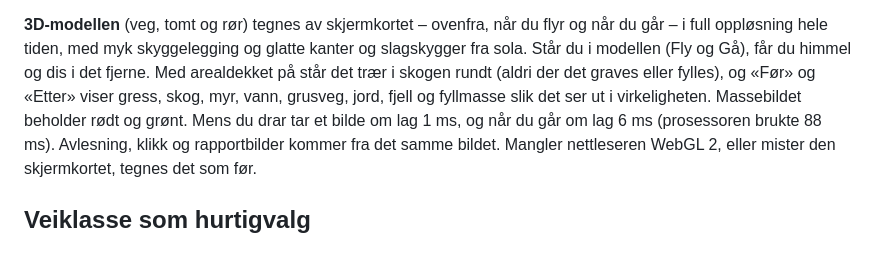
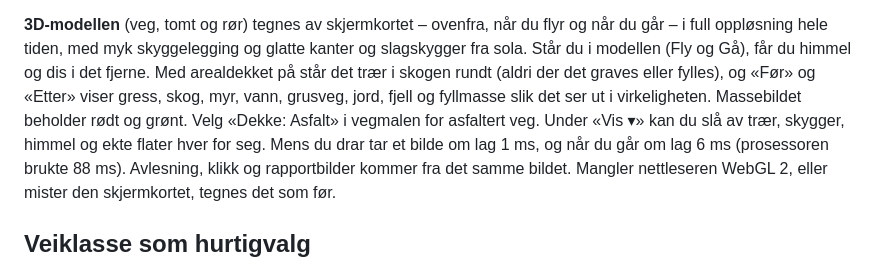
Before and after one commit to thomashauge03/masseberegner, a Markdown page: README.md, the part around the change. GitHub-like rendering.

Commit message:
README og FORTSETTELSE: asfalt i vegmalen og bryterne i Vis
Co-Authored-By: Claude Opus 5.5 <noreply@anthropic.com>

```diff
--- a/README.md
+++ b/README.md
@@ -61,7 +61,9 @@ glatte kanter og slagskygger fra sola. Står du i modellen (Fly og Gå), får
 du himmel og dis i det fjerne. Med arealdekket på står det trær i skogen
 rundt (aldri der det graves eller fylles), og «Før» og «Etter» viser gress,
 skog, myr, vann, grusveg, jord, fjell og fyllmasse slik det ser ut i
-virkeligheten. Massebildet beholder rødt og grønt. Mens du drar tar et bilde om lag 1 ms, og når
+virkeligheten. Massebildet beholder rødt og grønt. Velg «Dekke: Asfalt» i
+vegmalen for asfaltert veg. Under «Vis ▾» kan du slå av trær, skygger,
+himmel og ekte flater hver for seg. Mens du drar tar et bilde om lag 1 ms, og når
 du går om lag 6 ms (prosessoren brukte 88 ms). Avlesning, klikk og rapportbilder kommer fra det
 samme bildet. Mangler nettleseren WebGL 2, eller mister den skjermkortet,
 tegnes det som før.
```
Also changed, not shown: FORTSETTELSE.md (+4 -2 lines).
